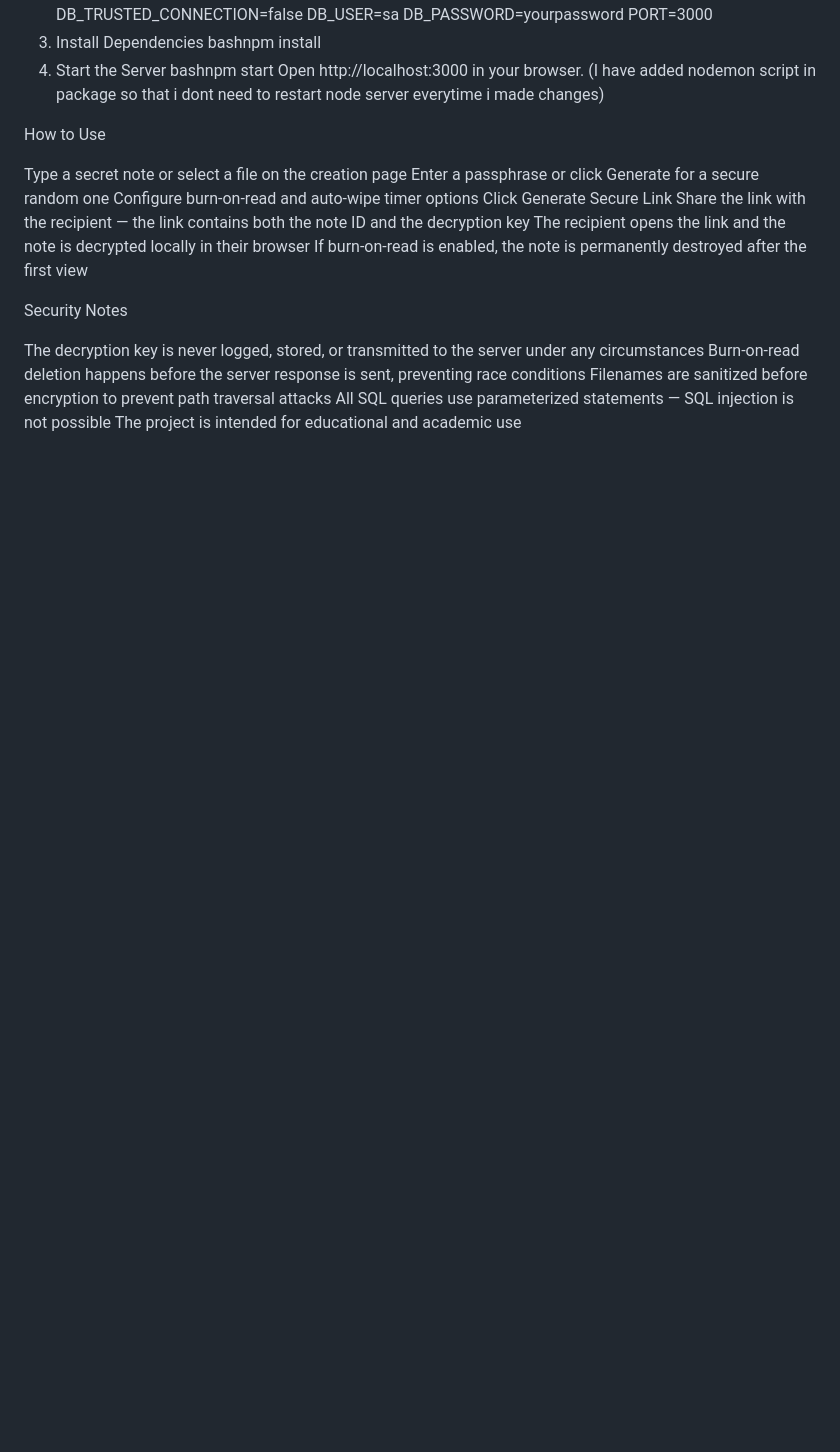
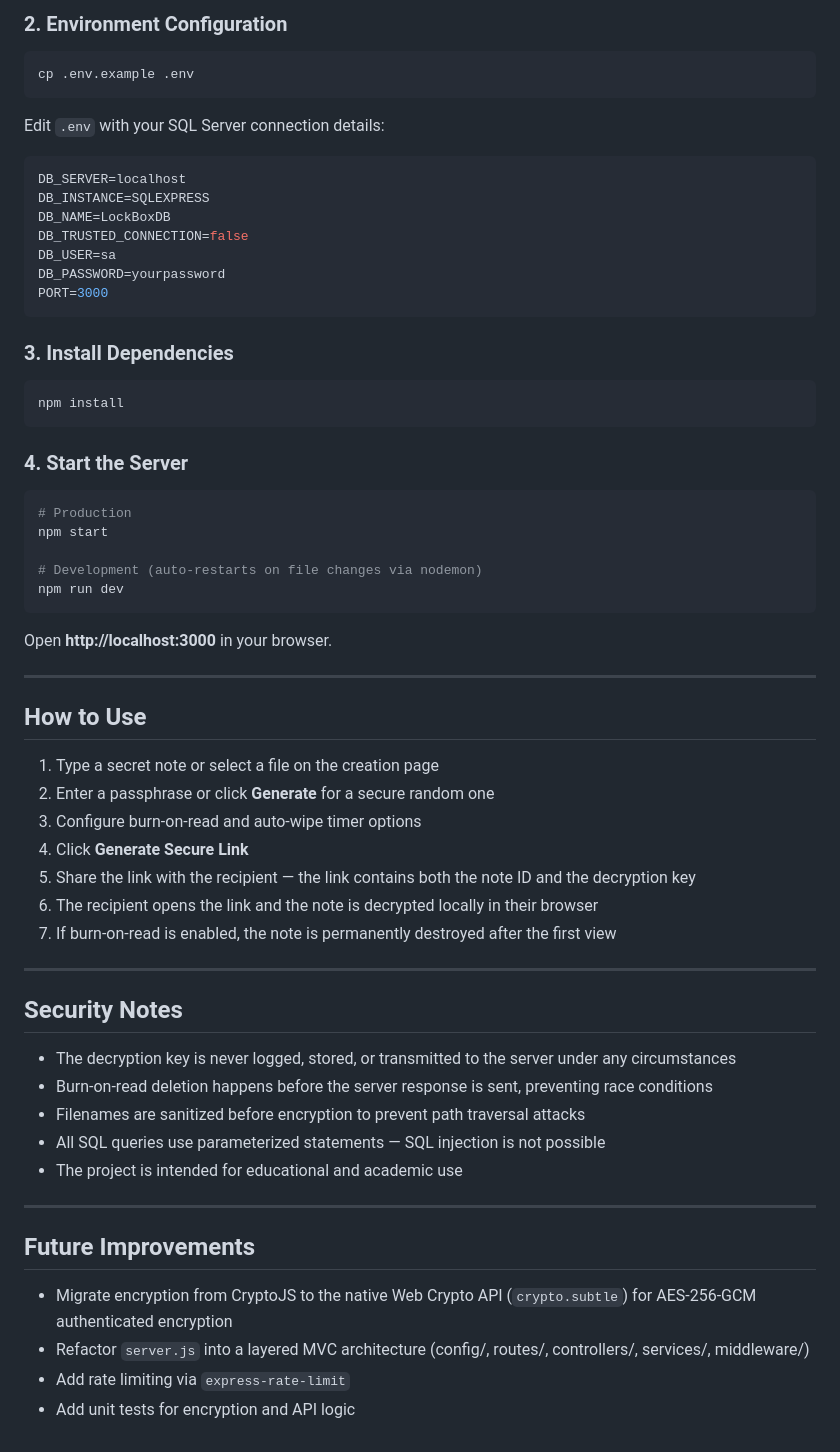
Before and after one commit to Asad-44/LockBox, a Markdown page: README.md, the part around one of its changes. Drawn GitHub-style; blank space fills up the shorter version.

````diff
--- a/README.md
+++ b/README.md
@@ -38,31 +69,66 @@ envDB_SERVER=localhost
+### 2. Environment Configuration
+
+```bash
+cp .env.example .env
+```
+
+Edit `.env` with your SQL Server connection details:
+
+```env
+DB_SERVER=localhost
 DB_INSTANCE=SQLEXPRESS
 DB_NAME=LockBoxDB
 DB_TRUSTED_CONNECTION=false
 DB_USER=sa
 DB_PASSWORD=yourpassword
 PORT=3000
-3. Install Dependencies
-bashnpm install
-4. Start the Server
-bashnpm start
-Open http://localhost:3000 in your browser.
-(I have added nodemon script in package so that i dont need to restart node server everytime i made changes)
+```
 
-How to Use
+### 3. Install Dependencies
 
-Type a secret note or select a file on the creation page
-Enter a passphrase or click Generate for a secure random one
-Configure burn-on-read and auto-wipe timer options
-Click Generate Secure Link
-Share the link with the recipient — the link contains both the note ID and the decryption key
-The recipient opens the link and the note is decrypted locally in their browser
-If burn-on-read is enabled, the note is permanently destroyed after the first view
+```bash
+npm install
+```
 
+### 4. Start the Server
 
-Security Notes
+```bash
+# Production
+npm start
 
-The decryption key is never logged, stored, or transmitted to the server under any circumstances
-Burn-on-read deletion happens before the server response is sent, preventing race conditions
-Filenames are sanitized before encryption to prevent path traversal attacks
-All SQL queries use parameterized statements — SQL injection is not possible
-The project is intended for educational and academic use
+# Development (auto-restarts on file changes via nodemon)
+npm run dev
+```
+
+Open **http://localhost:3000** in your browser.
+
+---
+
+## How to Use
+
+1. Type a secret note or select a file on the creation page
+2. Enter a passphrase or click **Generate** for a secure random one
+3. Configure burn-on-read and auto-wipe timer options
+4. Click **Generate Secure Link**
+5. Share the link with the recipient — the link contains both the note ID and the decryption key
+6. The recipient opens the link and the note is decrypted locally in their browser
+7. If burn-on-read is enabled, the note is permanently destroyed after the first view
+
+---
+
+## Security Notes
+
+- The decryption key is never logged, stored, or transmitted to the server under any circumstances
+- Burn-on-read deletion happens before the server response is sent, preventing race conditions
+- Filenames are sanitized before encryption to prevent path traversal attacks
+- All SQL queries use parameterized statements — SQL injection is not possible
+- The project is intended for educational and academic use
+
+---
+
+## Future Improvements
+
+- Migrate encryption from CryptoJS to the native Web Crypto API (`crypto.subtle`) for AES-256-GCM authenticated encryption
+- Refactor `server.js` into a layered MVC architecture (config/, routes/, controllers/, services/, middleware/)
+- Add rate limiting via `express-rate-limit`
+- Add unit tests for encryption and API logic
````
Also changed, not shown: other parts of README.md (+58 -27 lines).
